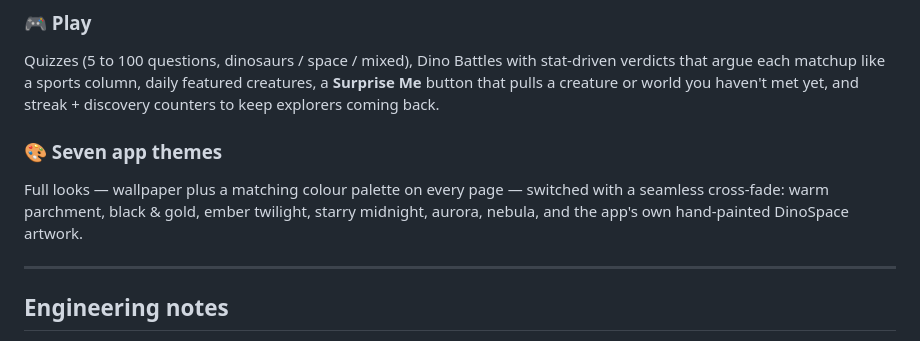
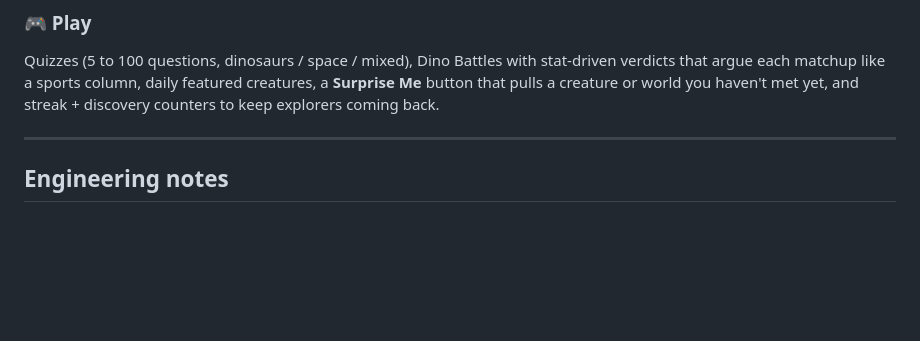
Before and after one commit to Karthikeya0923/dinospace, a Markdown page: README.md, the part around the change. GitHub-like rendering; blank space fills up the shorter version.

Commit message:
Remove app themes section from README
Removed section about app themes from README.

```diff
--- a/README.md
+++ b/README.md
@@ -29,9 +29,6 @@ An AI guide powered by Google's Gemma running locally through [NovaSaur](https:/
 
 ### 🎮 Play
 Quizzes (5 to 100 questions, dinosaurs / space / mixed), Dino Battles with stat-driven verdicts that argue each matchup like a sports column, daily featured creatures, a **Surprise Me** button that pulls a creature or world you haven't met yet, and streak + discovery counters to keep explorers coming back.
-
-### 🎨 Seven app themes
-Full looks — wallpaper plus a matching colour palette on every page — switched with a seamless cross-fade: warm parchment, black & gold, ember twilight, starry midnight, aurora, nebula, and the app's own hand-painted DinoSpace artwork.
 
 ---
 
```
